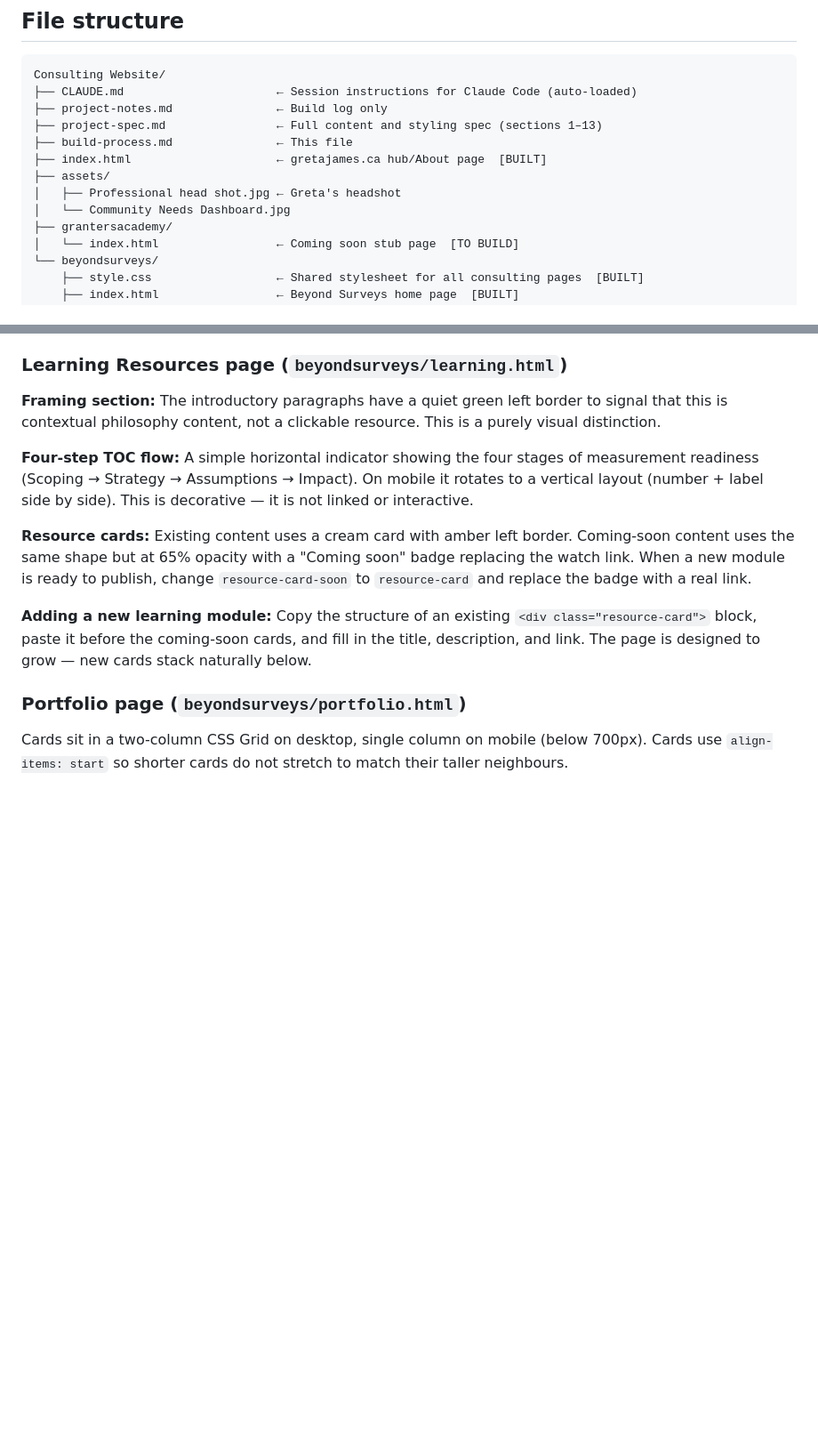
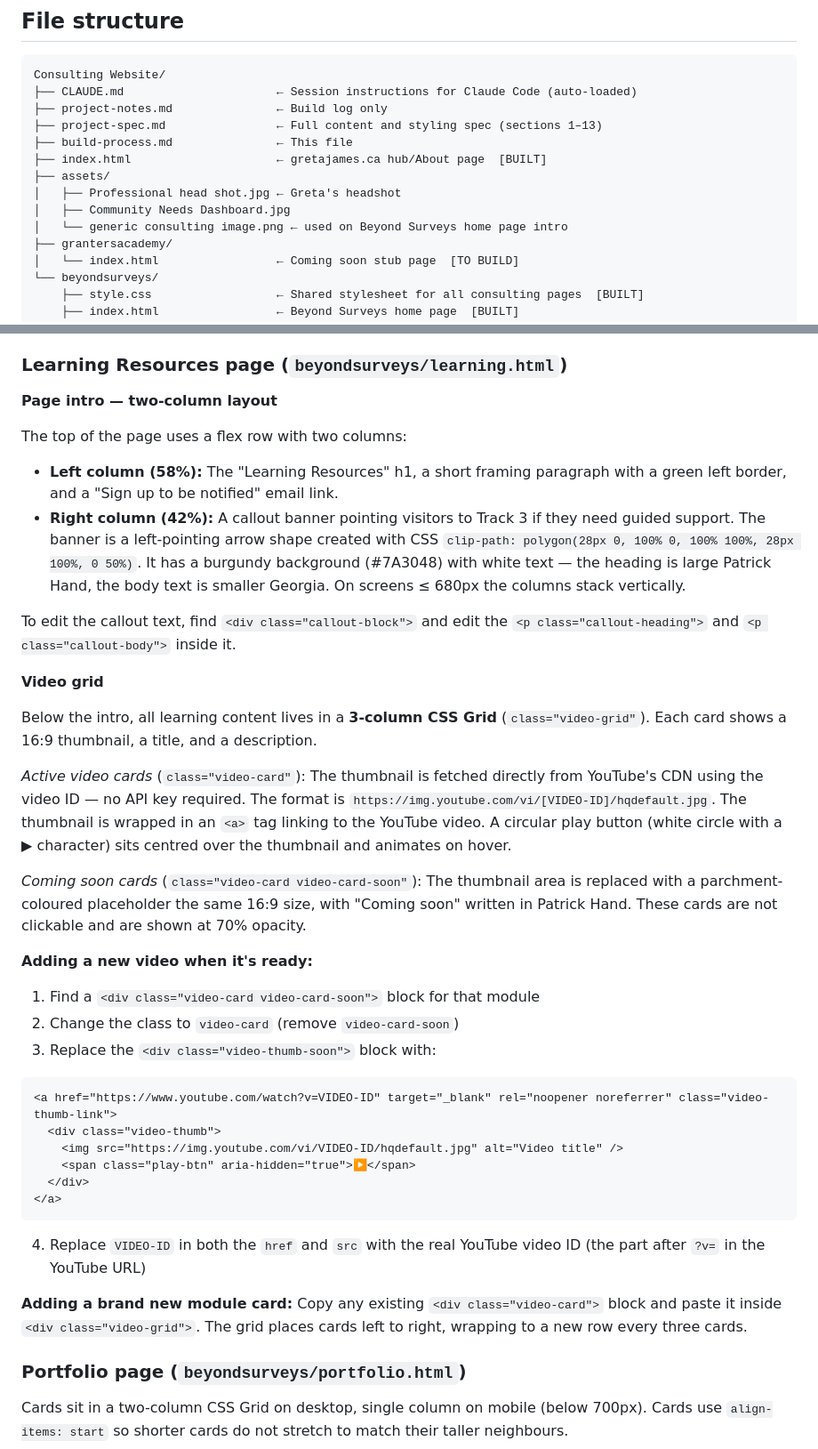
Before and after one commit to gretajames/gretajames.github.io, a Markdown page: build-process.md, 2 parts joined by grey strips. Shown at 89% size. Rendered like a GitHub page; blank space fills up the shorter version.

````diff
--- a/build-process.md
+++ b/build-process.md
@@ -51,7 +51,8 @@ Consulting Website/
 ├── index.html                     ← gretajames.ca hub/About page  [BUILT]
 ├── assets/
 │   ├── Professional head shot.jpg ← Greta's headshot
-│   └── Community Needs Dashboard.jpg
+│   ├── Community Needs Dashboard.jpg
+│   └── generic consulting image.png ← used on Beyond Surveys home page intro
 ├── grantersacademy/
 │   └── index.html                 ← Coming soon stub page  [TO BUILD]
 └── beyondsurveys/
@@ -240,13 +247,38 @@ The In-Kind Support section below the cards uses the same amber-border cream-bac
 
 ### Learning Resources page (`beyondsurveys/learning.html`)
 
-**Framing section:** The introductory paragraphs have a quiet green left border to signal that this is contextual philosophy content, not a clickable resource. This is a purely visual distinction.
+**Page intro — two-column layout**
 
-**Four-step TOC flow:** A simple horizontal indicator showing the four stages of measurement readiness (Scoping → Strategy → Assumptions → Impact). On mobile it rotates to a vertical layout (number + label side by side). This is decorative — it is not linked or interactive.
+The top of the page uses a flex row with two columns:
 
-**Resource cards:** Existing content uses a cream card with amber left border. Coming-soon content uses the same shape but at 65% opacity with a "Coming soon" badge replacing the watch link. When a new module is ready to publish, change `resource-card-soon` to `resource-card` and replace the badge with a real link.
+- **Left column (58%):** The "Learning Resources" h1, a short framing paragraph with a green left border, and a "Sign up to be notified" email link.
+- **Right column (42%):** A callout banner pointing visitors to Track 3 if they need guided support. The banner is a left-pointing arrow shape created with CSS `clip-path: polygon(28px 0, 100% 0, 100% 100%, 28px 100%, 0 50%)`. It has a burgundy background (#7A3048) with white text — the heading is large Patrick Hand, the body text is smaller Georgia. On screens ≤ 680px the columns stack vertically.
 
-**Adding a new learning module:** Copy the structure of an existing `<div class="resource-card">` block, paste it before the coming-soon cards, and fill in the title, description, and link. The page is designed to grow — new cards stack naturally below.
+To edit the callout text, find `<div class="callout-block">` and edit the `<p class="callout-heading">` and `<p class="callout-body">` inside it.
+
+**Video grid**
+
+Below the intro, all learning content lives in a **3-column CSS Grid** (`class="video-grid"`). Each card shows a 16:9 thumbnail, a title, and a description.
+
+*Active video cards* (`class="video-card"`): The thumbnail is fetched directly from YouTube's CDN using the video ID — no API key required. The format is `https://img.youtube.com/vi/[VIDEO-ID]/hqdefault.jpg`. The thumbnail is wrapped in an `<a>` tag linking to the YouTube video. A circular play button (white circle with a ▶ character) sits centred over the thumbnail and animates on hover.
+
+*Coming soon cards* (`class="video-card video-card-soon"`): The thumbnail area is replaced with a parchment-coloured placeholder the same 16:9 size, with "Coming soon" written in Patrick Hand. These cards are not clickable and are shown at 70% opacity.
+
+**Adding a new video when it's ready:**
+1. Find a `<div class="video-card video-card-soon">` block for that module
+2. Change the class to `video-card` (remove `video-card-soon`)
+3. Replace the `<div class="video-thumb-soon">` block with:
+```html
+<a href="https://www.youtube.com/watch?v=VIDEO-ID" target="_blank" rel="noopener noreferrer" class="video-thumb-link">
+  <div class="video-thumb">
+    <img src="https://img.youtube.com/vi/VIDEO-ID/hqdefault.jpg" alt="Video title" />
+    <span class="play-btn" aria-hidden="true">▶</span>
+  </div>
+</a>
+```
+4. Replace `VIDEO-ID` in both the `href` and `src` with the real YouTube video ID (the part after `?v=` in the YouTube URL)
+
+**Adding a brand new module card:** Copy any existing `<div class="video-card">` block and paste it inside `<div class="video-grid">`. The grid places cards left to right, wrapping to a new row every three cards.
 
 ### Portfolio page (`beyondsurveys/portfolio.html`)
 
````
Also changed, not shown: other parts of build-process.md (+17 -11 lines), CLAUDE.md (+1 -1 lines), project-notes.md (+41 -0 lines).
